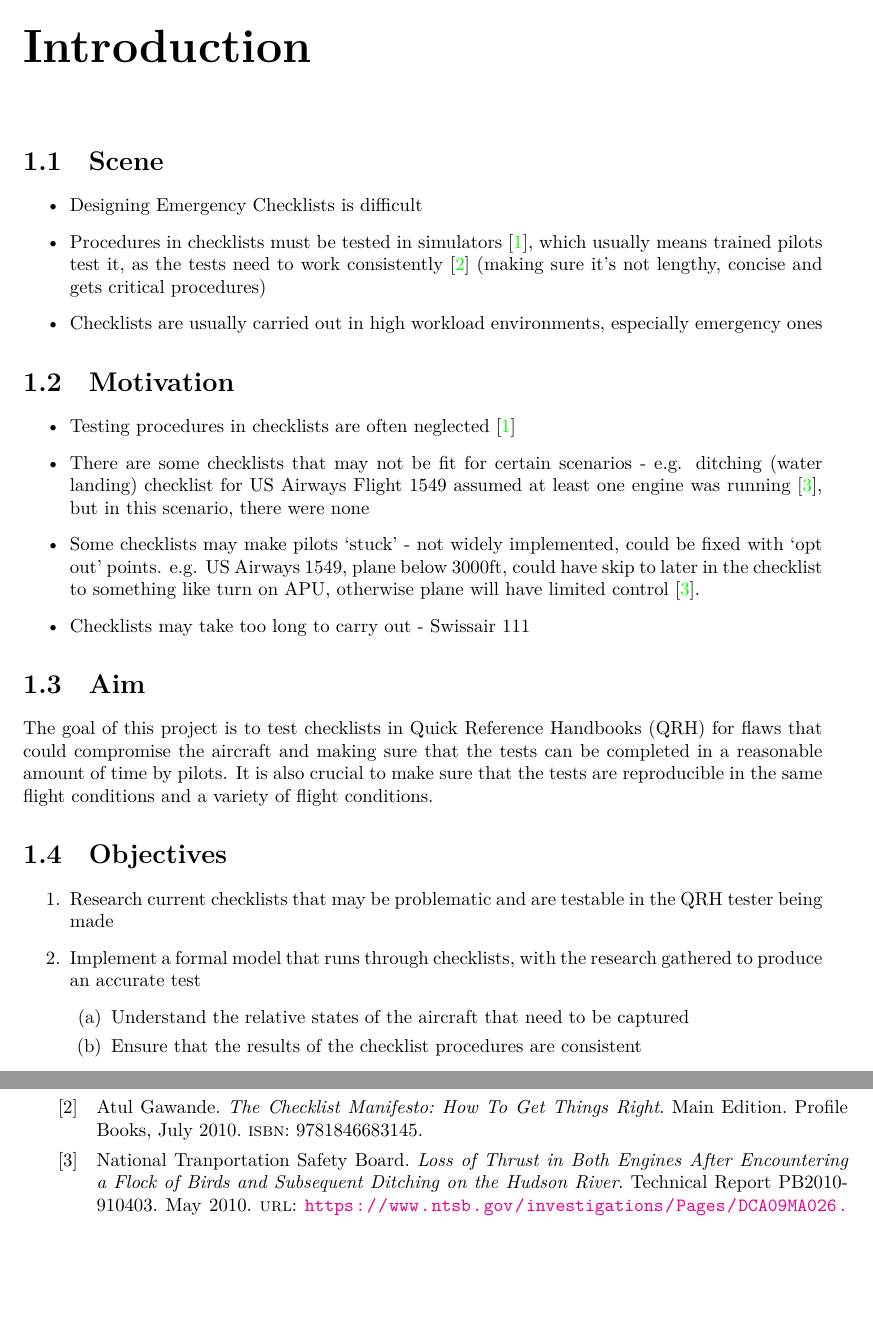
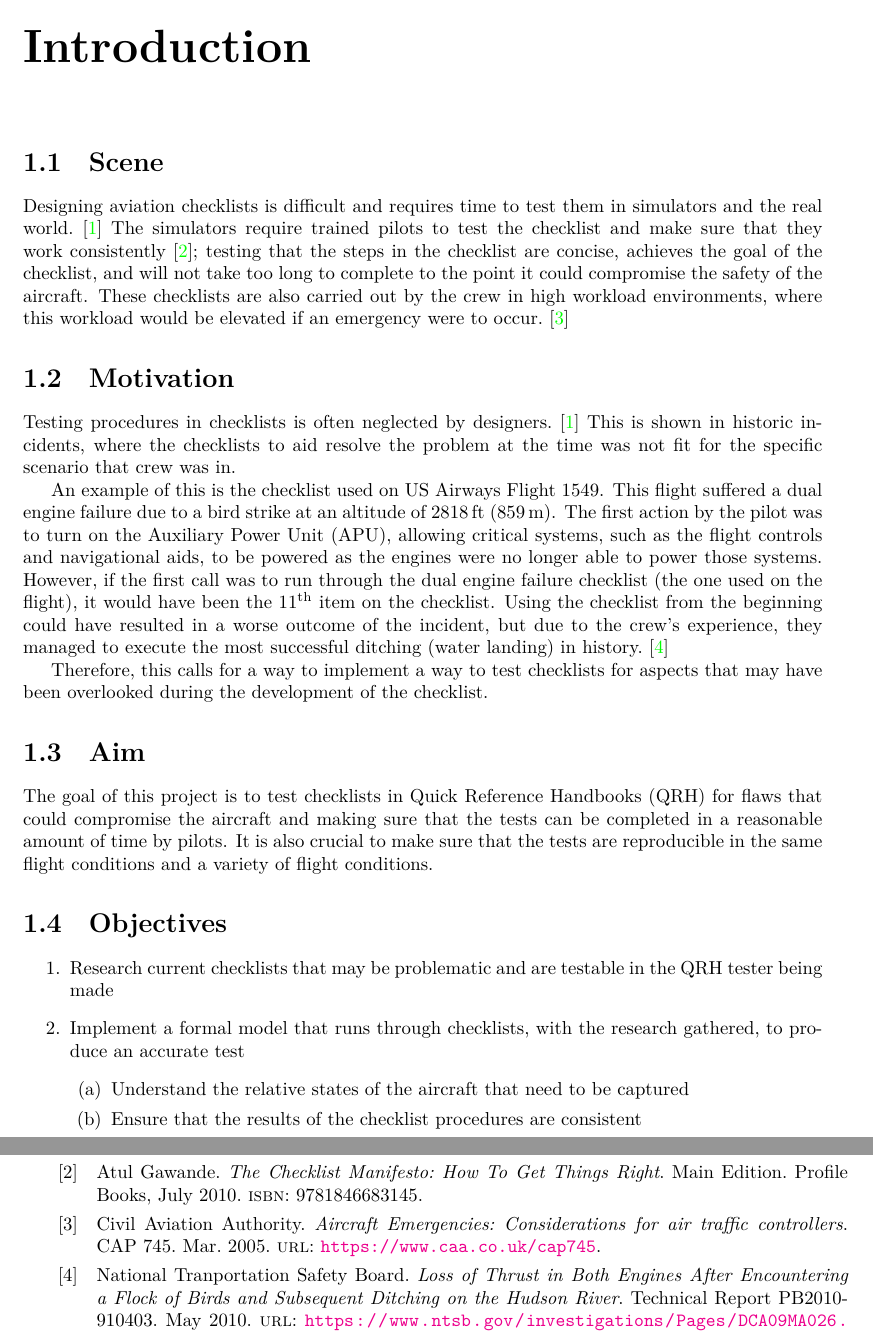
Before and after one commit to smyalygames/checklist-tester, a LaTeX thesis (pub/dissertation/dissertation.tex, which reads pub/dissertation/chapters/introduction.tex): two parts of pages 5 and 36 of 38, joined at a grey line, cut so that both start at the same text, the shorter picture padded with empty space. The pictures show the PDF file pub/dissertation/dissertation.pdf that the author committed with the source.

Commit message:
feat(dissertation): wrote Introduction in full

```diff
--- a/pub/dissertation/chapters/introduction.tex
+++ b/pub/dissertation/chapters/introduction.tex
@@ -2,30 +2,57 @@
 
 \begin{document}
 \section{Scene}
-\begin{itemize}
-    \item Designing Emergency Checklists is difficult
-    \item Procedures in checklists must be tested in simulators~\cite{nasa:design},
-      which usually means trained pilots test it, as the tests need
-      to work consistently~\cite{manifesto} (making sure it's not lengthy,
-      concise and gets critical procedures)
-    \item Checklists are usually carried out in high
-        workload environments, especially emergency ones
-\end{itemize}
+% \begin{itemize}
+%     \item Designing Emergency Checklists is difficult
+%     \item Procedures in checklists must be tested in simulators~\cite{nasa:design},
+%       which usually means trained pilots test it, as the tests need
+%       to work consistently~\cite{manifesto} (making sure it's not lengthy,
+%       concise and gets critical procedures)
+%     \item Checklists are usually carried out in high
+%         workload environments, especially emergency ones
+% \end{itemize}
+
+Designing aviation checklists is difficult and requires time to test them
+in simulators and the real world.~\cite{nasa:design}
+The simulators require trained pilots to test the checklist and make sure that they
+work consistently~\cite{manifesto}; testing that the steps in the checklist
+are concise, achieves the goal of the checklist, and will not take too
+long to complete to the point it could compromise the safety of the aircraft.
+These checklists are also carried out by the crew in high workload environments,
+where this workload would be elevated if an emergency were to occur.~\cite{caa:emergency}
 
 \section{Motivation}
-\begin{itemize}
-  \item Testing procedures in checklists are often neglected~\cite{nasa:design}
-    \item There are some checklists that may not be fit
-        for certain scenarios - e.g. ditching (water landing)
-        checklist for US Airways Flight 1549 assumed at least one engine
-        was running~\cite{ntsb:AWE1549}, but in this scenario, there were none
-    \item Some checklists may make pilots \enquote{stuck}
-      - not widely implemented, could be fixed with \enquote{opt out} points.
-      e.g. US Airways 1549, plane below 3000ft, could have skip to
-      later in the checklist to something like turn on APU, otherwise plane
-      will have limited control~\cite{ntsb:AWE1549}.
-    \item Checklists may take too long to carry out - Swissair 111
-\end{itemize}
+% \begin{itemize}
+%   \item Testing procedures in checklists are often neglected~\cite{nasa:design}
+%     \item There are some checklists that may not be fit
+%         for certain scenarios - e.g. ditching (water landing)
+%         checklist for US Airways Flight 1549 assumed at least one engine
+%         was running~\cite{ntsb:AWE1549}, but in this scenario, there were none
+%     \item Some checklists may make pilots \enquote{stuck}
+%       - not widely implemented, could be fixed with \enquote{opt out} points.
+%       e.g. US Airways 1549, plane below 3000ft, could have skip to
+%       later in the checklist to something like turn on APU, otherwise plane
+%       will have limited control~\cite{ntsb:AWE1549}.
+%     \item Checklists may take too long to carry out - Swissair 111
+% \end{itemize}
+
+Testing procedures in checklists is often neglected by designers.~\cite{nasa:design}
+This is shown in historic incidents, where the checklists to aid resolve the problem
+at the time was not fit for the specific scenario that crew was in.
+
+An example of this is the checklist used on US Airways Flight 1549. This flight
+suffered a dual engine failure due to a bird strike at an altitude of \qty{2818}{ft} (\qty{859}{\meter}).
+The first action by the pilot was to turn on the Auxiliary Power Unit (APU), allowing
+critical systems, such as the flight controls and navigational aids, to be powered as
+the engines were no longer able to power those systems. However, if the first call
+was to run through the dual engine failure checklist (the one used on the flight),
+it would have been the \nth{11} item on the checklist.
+Using the checklist from the beginning could have resulted in a worse outcome of the incident,
+but due to the crew's experience, they managed to execute the most successful
+ditching (water landing) in history.~\cite{ntsb:AWE1549}
+
+Therefore, this calls for a way to implement a way to test checklists for aspects
+that may have been overlooked during the development of the checklist.
 
 \section{Aim}
 The goal of this project is to test checklists in Quick Reference Handbooks (QRH)
```
Also changed, not shown: pub/dissertation/dissertation.tex (+4 -1 lines), pub/dissertation/dissertation.pdf, pub/dissertation/chapters/introduction.tex (6 more changed lines).
